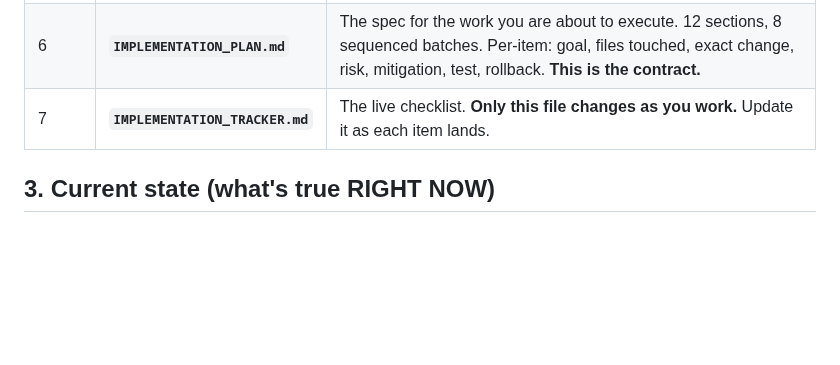
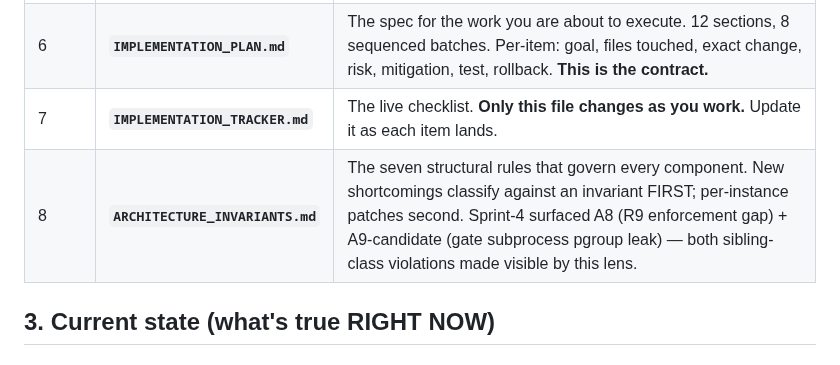
Before and after one commit to eugene-goldberg/agentic-skills, a Markdown page: CONTINUATION_PROMPT.md, the part around the change. Rendered like a GitHub page; blank space fills up the shorter version.

Commit message:
A-3: CONTINUATION_PROMPT cites ARCHITECTURE_INVARIANTS.md
Adds the invariants doc as item #8 in the mandatory-reading table so
next-session Claude inherits the structural lens before the per-
instance ledger.

Closes Batch A of ARCHITECT_PLAN.md (A-1 + A-2 + A-3).

Batch A summary:
- ARCHITECTURE_INVARIANTS.md (371 LOC) — 7 invariants, instance
  back-mapping, empty-cell audit
- 7 .claude/memory/arch_*.md files — cross-session memory layer
- CONTINUATION_PROMPT bumped from 7 docs to 8 in mandatory reading

All A-batch items are docs only; no service code touched; uvicorn
unaffected; Sprint 4 still in flight on sprint-2-orchestrator (launcher
PID 14719 alive at 2h+).

Next: Batch B — Doctrine-meta-agent (ABL-0003). New role, new flow
hook in orchestrator.py, new endpoint. ~370 LOC est. Awaiting operator
go-ahead before starting since Batch B is the first one touching
service code on this branch.

Co-Authored-By: Claude Opus 4.7 (1M context) <noreply@anthropic.com>

```diff
--- a/CONTINUATION_PROMPT.md
+++ b/CONTINUATION_PROMPT.md
@@ -33,6 +33,7 @@ Read these in full before any action. They are the project's governance docs and
 | 5 | **`DESIGN_SHORTCOMINGS.md`** | Audit ledger of 25 anomalies + design weaknesses observed during Sprints 1, 2, 3. Tier A (7 known anomalies with clear fixes) + Tier B (18 deeper design shortcomings). Each entry: evidence, root cause, proposed fix, effort estimate, risk. Decision matrix at the bottom. **Read every entry.** |
 | 6 | **`IMPLEMENTATION_PLAN.md`** | The spec for the work you are about to execute. 12 sections, 8 sequenced batches. Per-item: goal, files touched, exact change, risk, mitigation, test, rollback. **This is the contract.** |
 | 7 | **`IMPLEMENTATION_TRACKER.md`** | The live checklist. **Only this file changes as you work.** Update it as each item lands. |
+| 8 | **`ARCHITECTURE_INVARIANTS.md`** | The seven structural rules that govern every component. New shortcomings classify against an invariant FIRST; per-instance patches second. Sprint-4 surfaced A8 (R9 enforcement gap) + A9-candidate (gate subprocess pgroup leak) — both sibling-class violations made visible by this lens. |
 
 ## 3. Current state (what's true RIGHT NOW)
 
```
